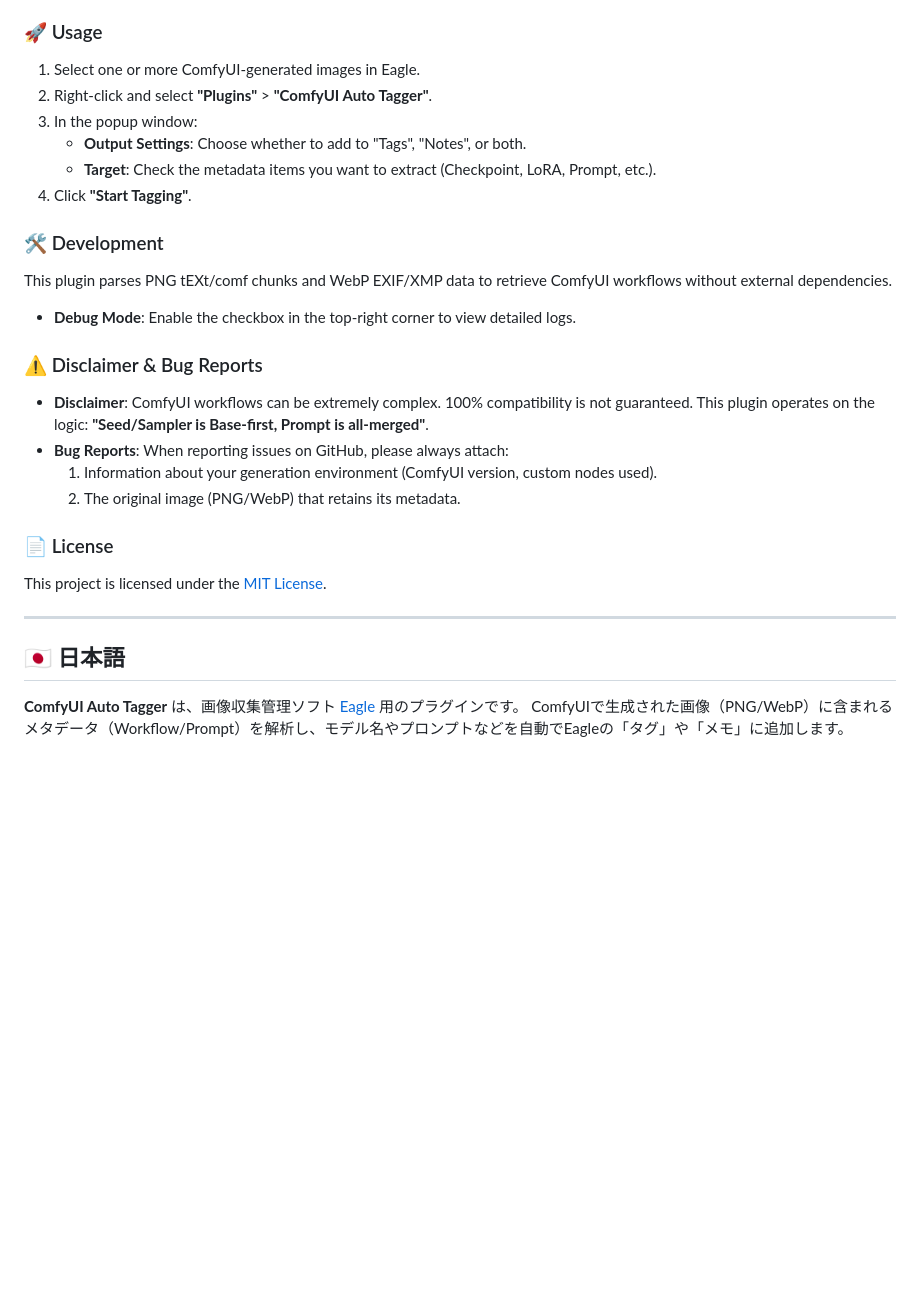
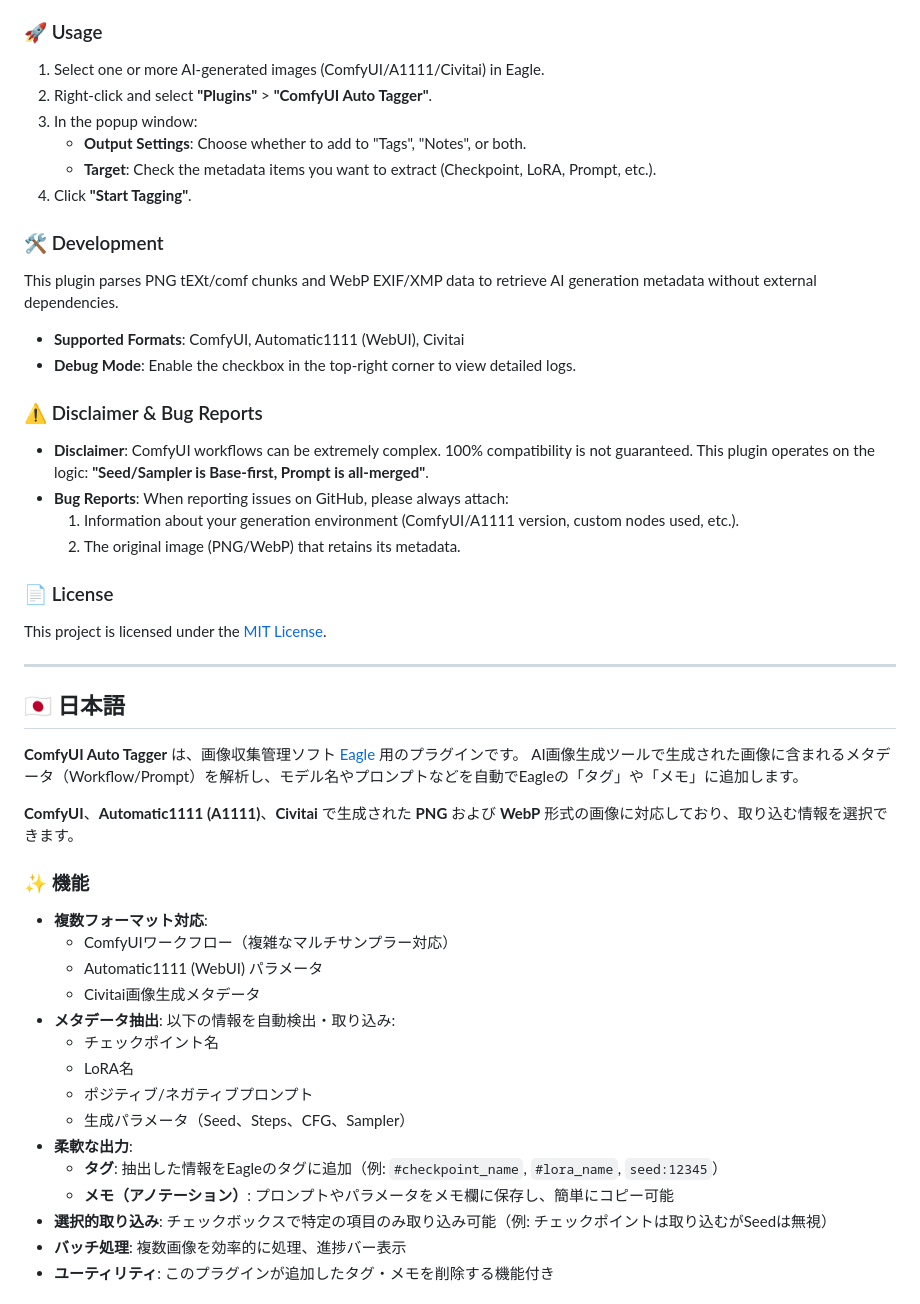
Before and after one commit to NNNebel/comfyui-auto-tagger, a Markdown page: README.md, the part around one of its changes. Drawn GitHub-style; blank space fills up the shorter version.

```diff
--- a/README.md
+++ b/README.md
@@ -47,7 +51,7 @@ It supports both **PNG** and **WebP** formats and allows you to filter which inf
 
 ### 🚀 Usage
 
-1.  Select one or more ComfyUI-generated images in Eagle.
+1.  Select one or more AI-generated images (ComfyUI/A1111/Civitai) in Eagle.
 2.  Right-click and select **"Plugins"** > **"ComfyUI Auto Tagger"**.
 3.  In the popup window:
     * **Output Settings**: Choose whether to add to "Tags", "Notes", or both.
@@ -56,14 +60,15 @@ It supports both **PNG** and **WebP** formats and allows you to filter which inf
 
 ### 🛠️ Development
 
-This plugin parses PNG tEXt/comf chunks and WebP EXIF/XMP data to retrieve ComfyUI workflows without external dependencies.
+This plugin parses PNG tEXt/comf chunks and WebP EXIF/XMP data to retrieve AI generation metadata without external dependencies.
+* **Supported Formats**: ComfyUI, Automatic1111 (WebUI), Civitai
 * **Debug Mode**: Enable the checkbox in the top-right corner to view detailed logs.
 
 ### ⚠️ Disclaimer & Bug Reports
 
 *   **Disclaimer**: ComfyUI workflows can be extremely complex. 100% compatibility is not guaranteed. This plugin operates on the logic: **"Seed/Sampler is Base-first, Prompt is all-merged"**.
 *   **Bug Reports**: When reporting issues on GitHub, please always attach:
-    1.  Information about your generation environment (ComfyUI version, custom nodes used).
+    1.  Information about your generation environment (ComfyUI/A1111 version, custom nodes used, etc.).
     2.  The original image (PNG/WebP) that retains its metadata.
 
 ### 📄 License
@@ -77,4 +82,25 @@ This project is licensed under the [MIT License](LICENSE).
 ## 🇯🇵 日本語
 
 **ComfyUI Auto Tagger** は、画像収集管理ソフト [Eagle](https://jp.eagle.cool/) 用のプラグインです。
-ComfyUIで生成された画像（PNG/WebP）に含まれるメタデータ（Workflow/Prompt）を解析し、モデル名やプロンプトなどを自動でEagleの「タグ」や「メモ」に追加します。
+AI画像生成ツールで生成された画像に含まれるメタデータ（Workflow/Prompt）を解析し、モデル名やプロンプトなどを自動でEagleの「タグ」や「メモ」に追加します。
+
+**ComfyUI**、**Automatic1111 (A1111)**、**Civitai** で生成された **PNG** および **WebP** 形式の画像に対応しており、取り込む情報を選択できます。
+
+### ✨ 機能
+
+* **複数フォーマット対応**:
+    * ComfyUIワークフロー（複雑なマルチサンプラー対応）
+    * Automatic1111 (WebUI) パラメータ
+    * Civitai画像生成メタデータ
+* **メタデータ抽出**: 以下の情報を自動検出・取り込み:
+    * チェックポイント名
+    * LoRA名
+    * ポジティブ/ネガティブプロンプト
+    * 生成パラメータ（Seed、Steps、CFG、Sampler）
+* **柔軟な出力**:
+    * **タグ**: 抽出した情報をEagleのタグに追加（例: `#checkpoint_name`, `#lora_name`, `seed:12345`）
+    * **メモ（アノテーション）**: プロンプトやパラメータをメモ欄に保存し、簡単にコピー可能
+* **選択的取り込み**: チェックボックスで特定の項目のみ取り込み可能（例: チェックポイントは取り込むがSeedは無視）
+* **バッチ処理**: 複数画像を効率的に処理、進捗バー表示
+* **ユーティリティ**: このプラグインが追加したタグ・メモを削除する機能付き
+
```
Also changed, not shown: other parts of README.md (+39 -4 lines).
